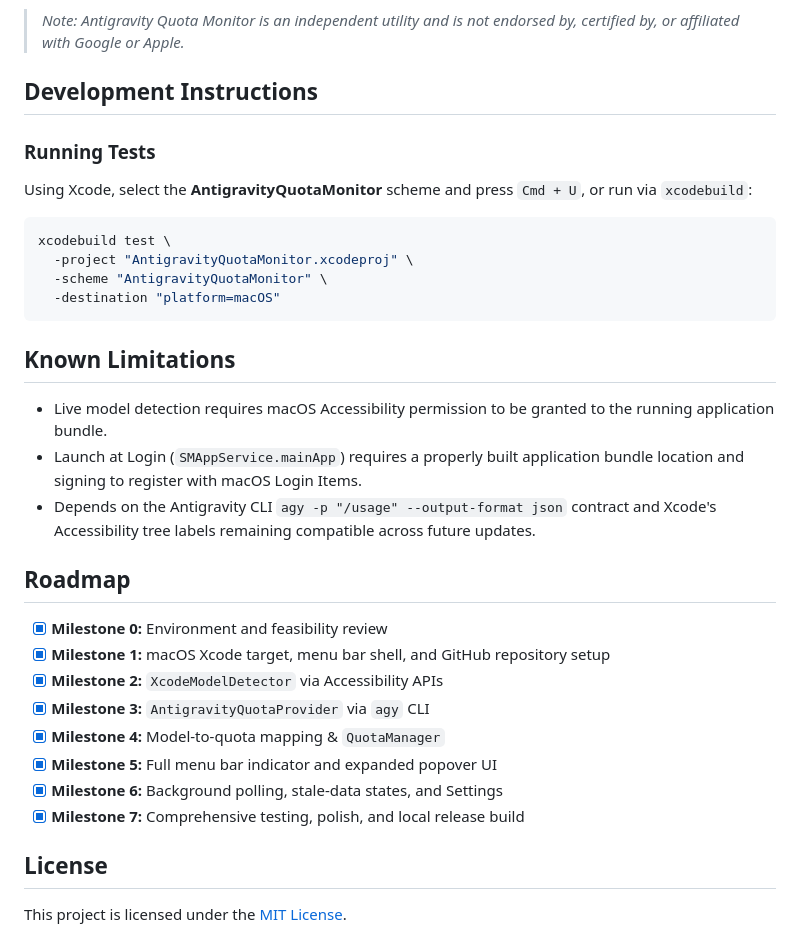
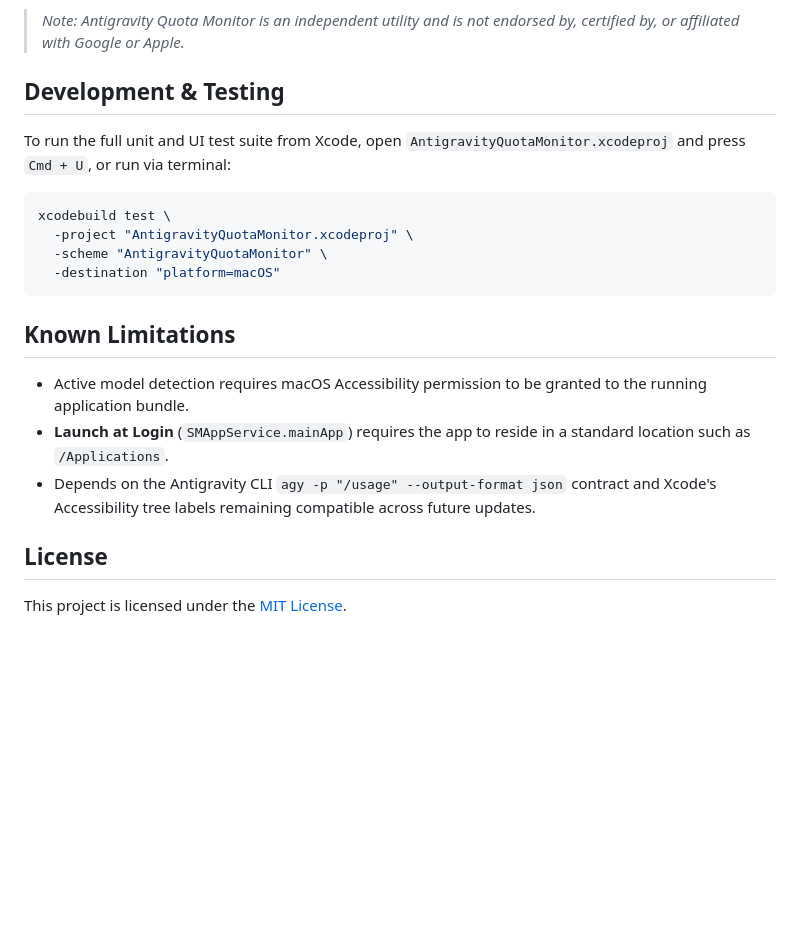
Before and after one commit to GorkemSay/antigravity-quota-monitor, a Markdown page: README.md, the part around one of its changes. GitHub-like rendering; blank space fills up the shorter version.

````diff
--- a/README.md
+++ b/README.md
@@ -172,11 +170,9 @@ Our approach prioritizes:
 
 > *Note: Antigravity Quota Monitor is an independent utility and is not endorsed by, certified by, or affiliated with Google or Apple.*
 
-## Development Instructions
+## Development & Testing
 
-### Running Tests
-
-Using Xcode, select the **AntigravityQuotaMonitor** scheme and press `Cmd + U`, or run via `xcodebuild`:
+To run the full unit and UI test suite from Xcode, open `AntigravityQuotaMonitor.xcodeproj` and press `Cmd + U`, or run via terminal:
 
 ```bash
 xcodebuild test \
@@ -187,20 +183,9 @@ xcodebuild test \
 
 ## Known Limitations
 
-- Live model detection requires macOS Accessibility permission to be granted to the running application bundle.
-- Launch at Login (`SMAppService.mainApp`) requires a properly built application bundle location and signing to register with macOS Login Items.
+- Active model detection requires macOS Accessibility permission to be granted to the running application bundle.
+- **Launch at Login** (`SMAppService.mainApp`) requires the app to reside in a standard location such as `/Applications`.
 - Depends on the Antigravity CLI `agy -p "/usage" --output-format json` contract and Xcode's Accessibility tree labels remaining compatible across future updates.
-
-## Roadmap
-
-- [x] **Milestone 0:** Environment and feasibility review
-- [x] **Milestone 1:** macOS Xcode target, menu bar shell, and GitHub repository setup
-- [x] **Milestone 2:** `XcodeModelDetector` via Accessibility APIs
-- [x] **Milestone 3:** `AntigravityQuotaProvider` via `agy` CLI
-- [x] **Milestone 4:** Model-to-quota mapping & `QuotaManager`
-- [x] **Milestone 5:** Full menu bar indicator and expanded popover UI
-- [x] **Milestone 6:** Background polling, stale-data states, and Settings
-- [x] **Milestone 7:** Comprehensive testing, polish, and local release build
 
 ## License
 
````
Also changed, not shown: other parts of README.md (+56 -58 lines), PROJECT_PROGRESS.md (+13 -10 lines), docs/screenshots/menubar-popover.png, docs/screenshots/settings-popover.png, 3 other files.
